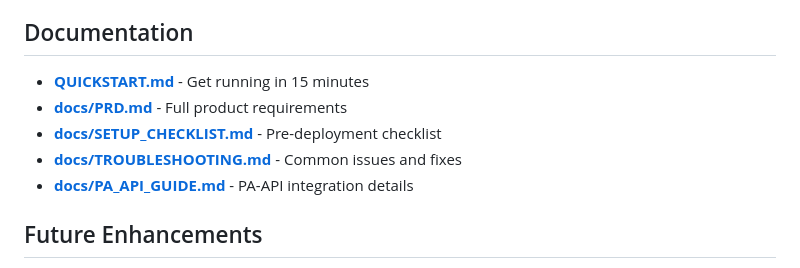
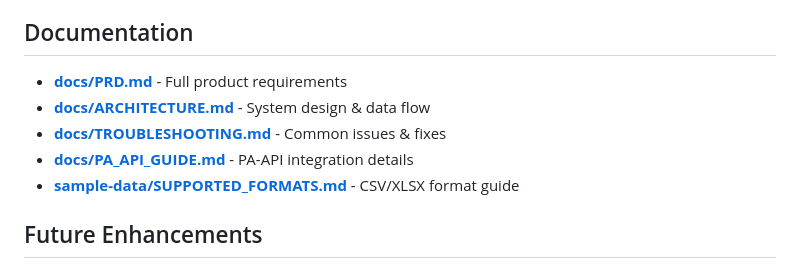
Before and after one commit to lorenzlk/AA-API, a Markdown page: README.md, the part around the change. Drawn GitHub-style.

```diff
--- a/README.md
+++ b/README.md
@@ -110,11 +110,11 @@ Feeds are saved as: `/feeds/{publisher}/{credential}/YYYYMMDD/top-products.json`
 
 ## Documentation
 
-- **[QUICKSTART.md](./QUICKSTART.md)** - Get running in 15 minutes
 - **[docs/PRD.md](./docs/PRD.md)** - Full product requirements
-- **[docs/SETUP_CHECKLIST.md](./docs/SETUP_CHECKLIST.md)** - Pre-deployment checklist
-- **[docs/TROUBLESHOOTING.md](./docs/TROUBLESHOOTING.md)** - Common issues and fixes
+- **[docs/ARCHITECTURE.md](./docs/ARCHITECTURE.md)** - System design & data flow
+- **[docs/TROUBLESHOOTING.md](./docs/TROUBLESHOOTING.md)** - Common issues & fixes
 - **[docs/PA_API_GUIDE.md](./docs/PA_API_GUIDE.md)** - PA-API integration details
+- **[sample-data/SUPPORTED_FORMATS.md](./sample-data/SUPPORTED_FORMATS.md)** - CSV/XLSX format guide
 
 ## Future Enhancements
 
```
Also changed, not shown: docs/SETUP_CHECKLIST.md (deleted, +0 -159 lines).
